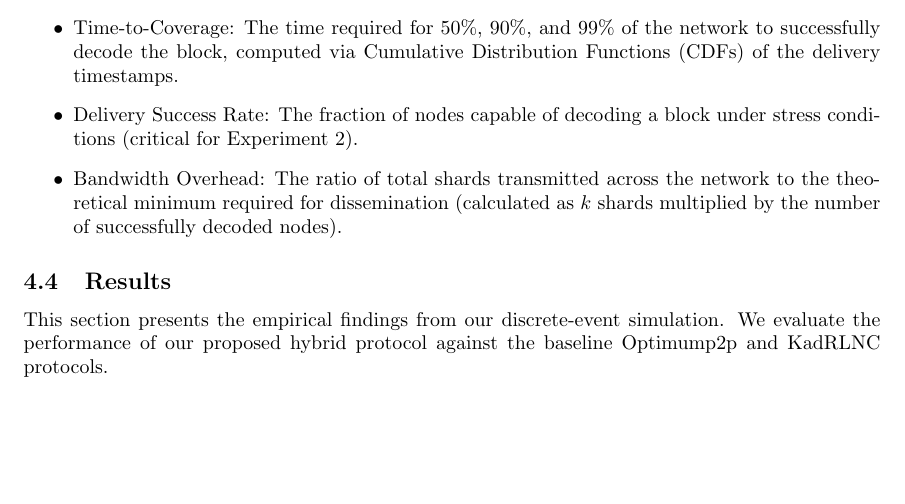
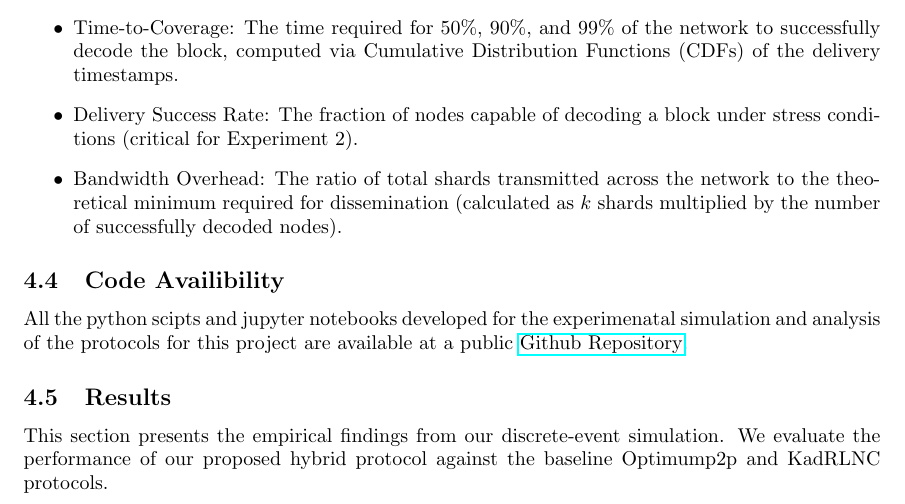
Before and after one commit to yojit-kumar/information_in_blockchain, a LaTeX document (report/main.tex): part of page 9 of 14, cut so that both start at the same text, the shorter picture padded with empty space. Compiled offline with pdfLaTeX.

Commit message:
added repo reference

```diff
--- a/report/main.tex
+++ b/report/main.tex
@@ -187,6 +187,9 @@ For every block in each simulation run, the framework records per-node delivery
   \item Bandwidth Overhead: The ratio of total shards transmitted across the network to the theoretical minimum required for dissemination (calculated as $k$ shards multiplied by the number of successfully decoded nodes).
 \end{itemize}
 
+\subsection{Code Availibility}
+All the python scipts and jupyter notebooks developed for the experimenatal simulation and analysis of the protocols for this project are available at a public \href{https://www.github.com/yojit-kumar/information_in_blockchain}{Github Repository}.
+
 \subsection{Results}
 This section presents the empirical findings from our discrete-event simulation. We evaluate the performance of our proposed hybrid protocol against the baseline Optimump2p and KadRLNC protocols.
 
```
Also changed, not shown: report/main.pdf.
